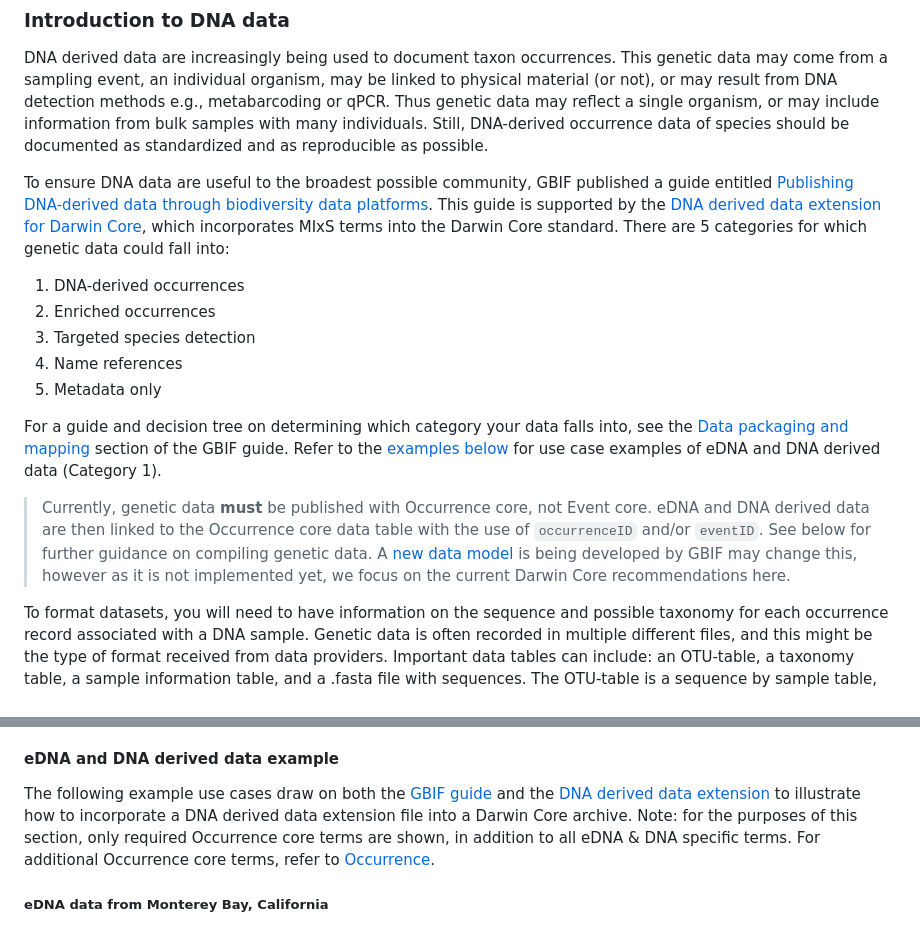
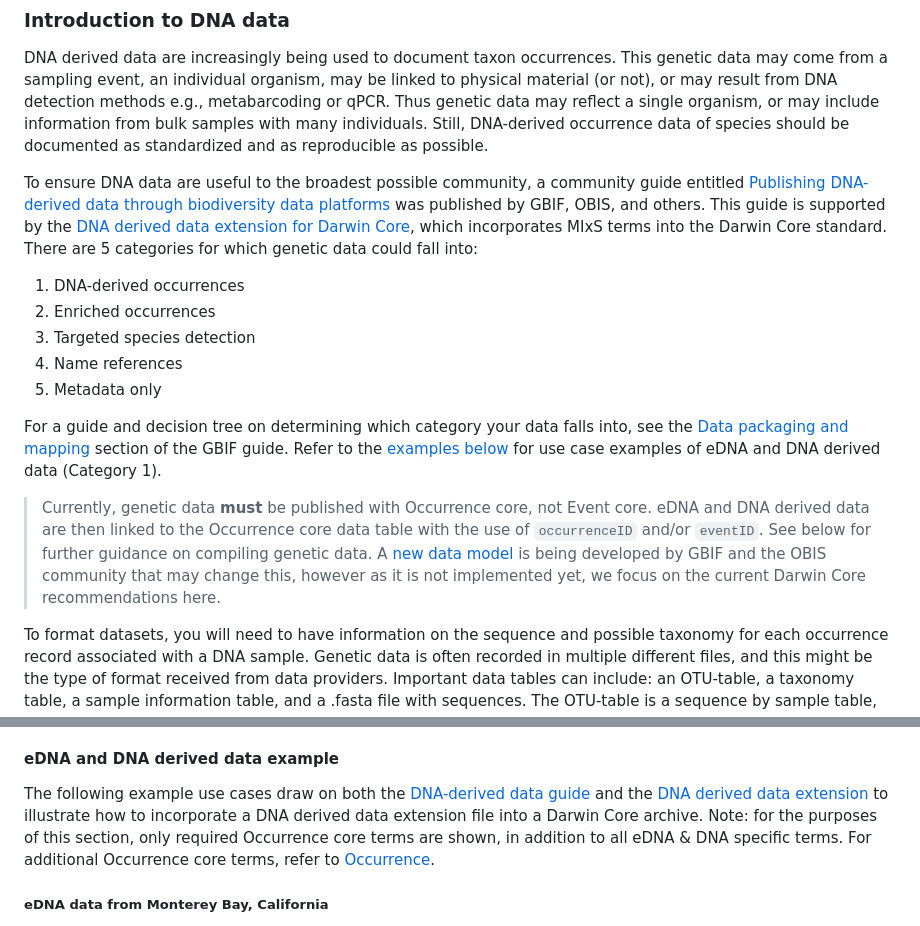
Before and after one commit to iobis/manual, a Markdown page: dna_data.md, 2 parts joined by grey strips. GitHub-like rendering.

Commit message:
update DNA publishing guide mentions
* rephrased when the DNA publishing guide is mentioned to de-emphasize GBIF

```diff
--- a/dna_data.md
+++ b/dna_data.md
@@ -14,7 +14,7 @@
 
 DNA derived data are increasingly being used to document taxon occurrences. This genetic data may come from a sampling event, an individual organism, may be linked to physical material (or not), or may result from DNA detection methods e.g., metabarcoding or qPCR. Thus genetic data may reflect a single organism, or may include information from bulk samples with many individuals. Still, DNA-derived occurrence data of species should be documented as standardized and as reproducible as possible.
 
-To ensure DNA data are useful to the broadest possible community, GBIF published a guide entitled [Publishing DNA-derived data through biodiversity data platforms](https://docs.gbif-uat.org/publishing-dna-derived-data/1.0/en/). This guide is supported by the [DNA derived data extension for Darwin Core](http://rs.gbif.org/extension/gbif/1.0/dna_derived_data_2021-07-05.xml), which incorporates MIxS terms into the Darwin Core standard. There are 5 categories for which genetic data could fall into:
+To ensure DNA data are useful to the broadest possible community, a community guide entitled [Publishing DNA-derived data through biodiversity data platforms](https://docs.gbif-uat.org/publishing-dna-derived-data/1.0/en/) was published by GBIF, OBIS, and others. This guide is supported by the [DNA derived data extension for Darwin Core](http://rs.gbif.org/extension/gbif/1.0/dna_derived_data_2021-07-05.xml), which incorporates MIxS terms into the Darwin Core standard. There are 5 categories for which genetic data could fall into:
 
 1. DNA-derived occurrences
 2. Enriched occurrences
@@ -24,7 +24,7 @@ To ensure DNA data are useful to the broadest possible community, GBIF published
 
 For a guide and decision tree on determining which category your data falls into, see the [Data packaging and mapping](https://docs.gbif.org/publishing-dna-derived-data/1.0/en/#data-packaging-and-mapping) section of the GBIF guide. Refer to the [examples below](dna_data.html#edna--dna-derived-data) for use case examples of eDNA and DNA derived data (Category 1).
 
-> Currently, genetic data **must** be published with Occurrence core, not Event core. eDNA and DNA derived data are then linked to the Occurrence core data table with the use of `occurrenceID` and/or `eventID`. See below for further guidance on compiling genetic data. A [new data model](https://www.gbif.org/new-data-model) is being developed by GBIF may change this, however as it is not implemented yet, we focus on the current Darwin Core recommendations here.
+> Currently, genetic data **must** be published with Occurrence core, not Event core. eDNA and DNA derived data are then linked to the Occurrence core data table with the use of `occurrenceID` and/or `eventID`. See below for further guidance on compiling genetic data. A [new data model](https://www.gbif.org/new-data-model) is being developed by GBIF and the OBIS community that may change this, however as it is not implemented yet, we focus on the current Darwin Core recommendations here.
 
 To format datasets, you will need to have information on the sequence and possible taxonomy for each occurrence record associated with a DNA sample. Genetic data is often recorded in multiple different files, and this might be the type of format received from data providers. Important data tables can include: an OTU-table, a taxonomy table, a sample information table, and a .fasta file with sequences. The OTU-table is a sequence by sample table, which records the quantity of each unique sequence found in each sample. Sequences are usually referred to by an ID, which is unique only in the dataset (e.g. asv1, asv2, asv3 …). The taxonomy table is a sequence by taxonomy table, which records the taxonomy linked to each unique sequence, as defined by the annotation method. The sample information table records the metadata of each sample (e.g. location, time, and collection method).  Finally the .fasta file records the actual DNA sequence that is linked to each sequence id.
 
@@ -146,7 +146,7 @@ When data tables are formatted and you are ready to publish it on the IPT, it wi
 
 #### eDNA and DNA derived data example
 
-The following example use cases draw on both the [GBIF guide](https://docs.gbif-uat.org/publishing-dna-derived-data/1.0/en/) and the [DNA derived data extension](https://rs.gbif-uat.org/extensions.html#http) to illustrate how to incorporate a DNA derived data extension file into a Darwin Core archive. Note: for the purposes of this section, only required Occurrence core terms are shown, in addition to all eDNA & DNA specific terms. For additional Occurrence core terms, refer to [Occurrence](darwin_core.html#occurrence).
+The following example use cases draw on both the [DNA-derived data guide](https://docs.gbif-uat.org/publishing-dna-derived-data/1.0/en/) and the [DNA derived data extension](https://rs.gbif-uat.org/extensions.html#http) to illustrate how to incorporate a DNA derived data extension file into a Darwin Core archive. Note: for the purposes of this section, only required Occurrence core terms are shown, in addition to all eDNA & DNA specific terms. For additional Occurrence core terms, refer to [Occurrence](darwin_core.html#occurrence).
 
 ##### eDNA data from Monterey Bay, California
 
```
